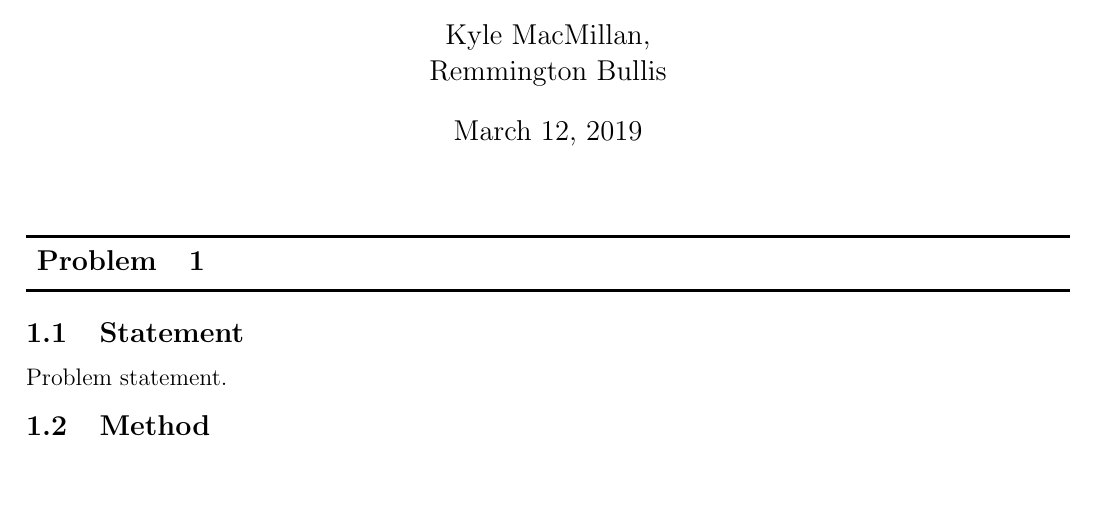
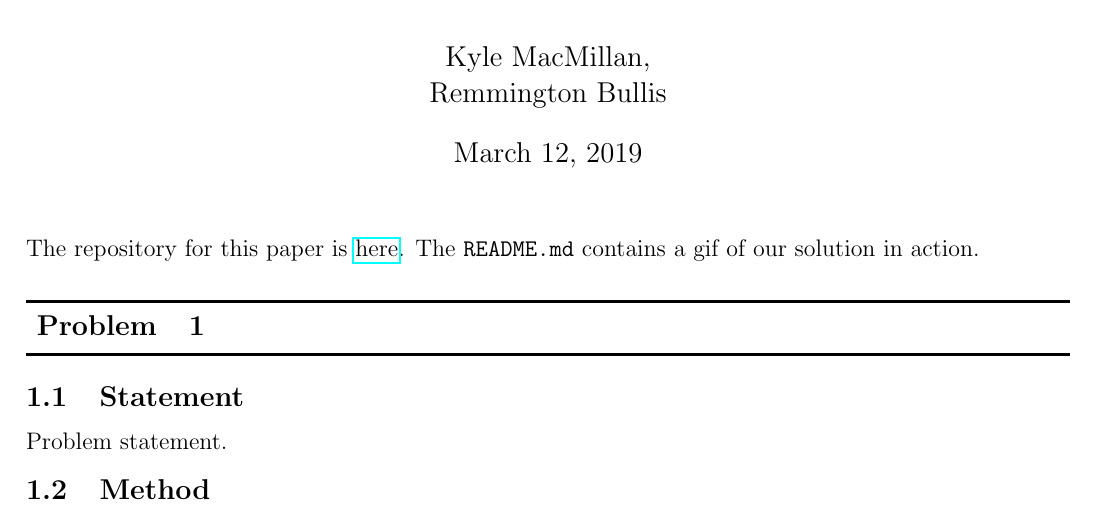
Before and after one commit to k-macmillan/ncGA, a LaTeX document (hw.tex): part of page 1 of 5, cut so that both start at the same text, the shorter picture padded with empty space. Compiled offline with pdfLaTeX.

Commit message:
Added small blurb to start of the paper.

```diff
--- a/hw.tex
+++ b/hw.tex
@@ -11,6 +11,8 @@
 \maketitle
 
 % Any information we want to say upfront
+The repository for this paper is \href{https://github.com/macattackftw/ncGA}{here}.
+The \texttt{README.md} contains a gif of our solution in action.
 
 \section{} %%  This will generate a numbered problem header.
 
```
